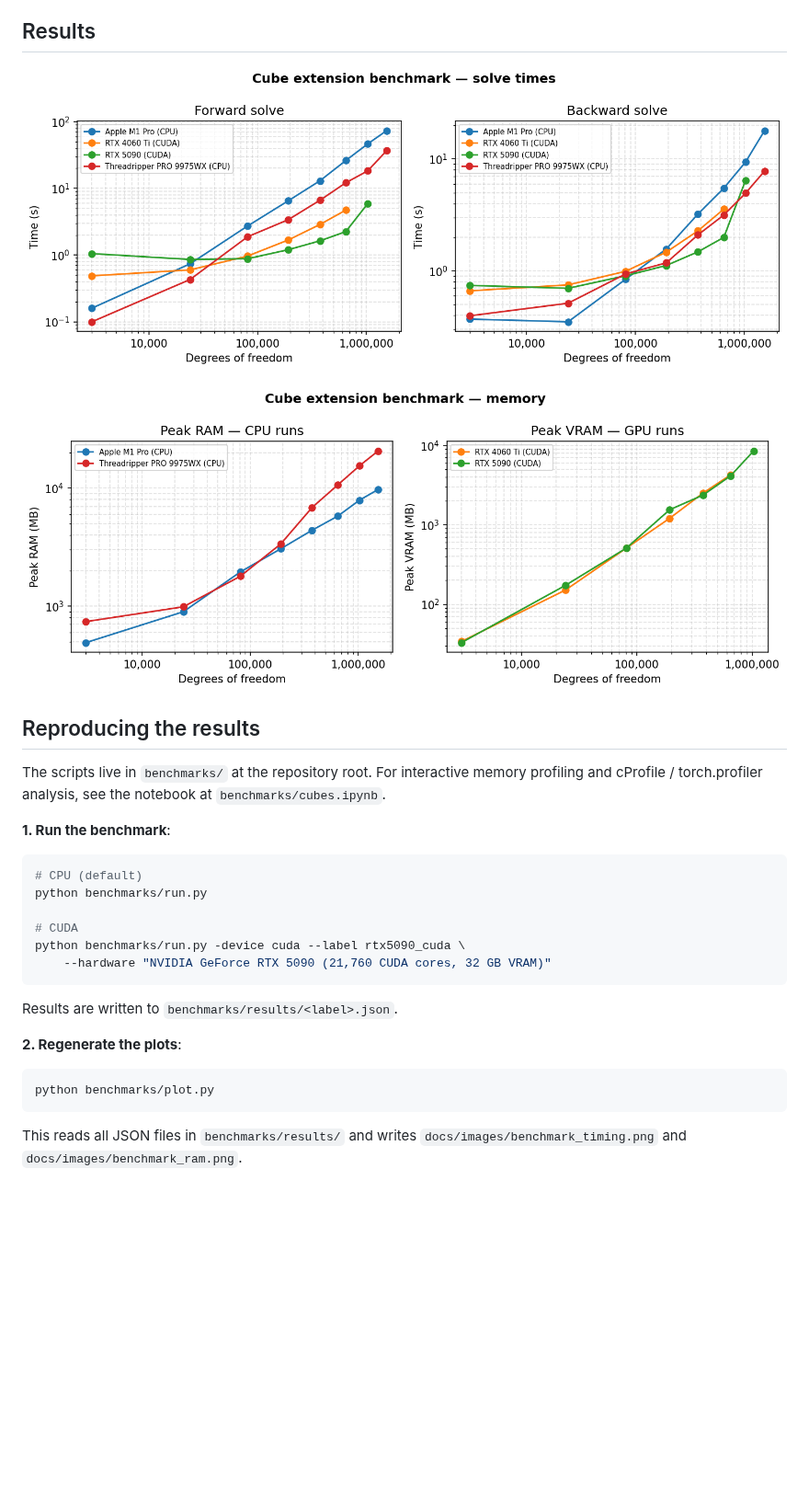
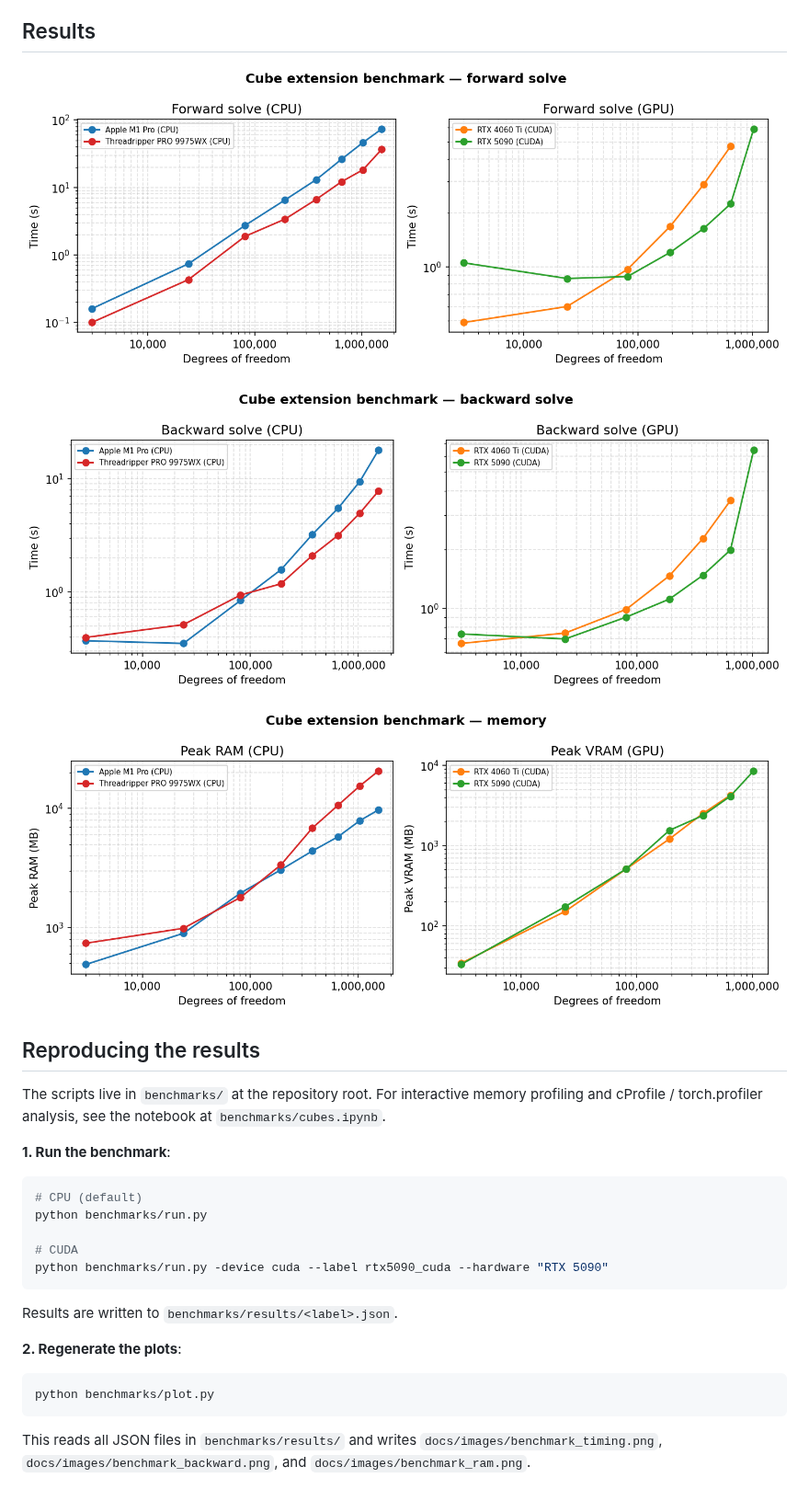
Before and after one commit to meyer-nils/torch-fem, a Markdown page: docs/performance.md, the part around the change. Shown at 92% size. Rendered like a GitHub page; pictures changed too: docs/images/benchmark_backward.png (added), docs/images/benchmark_ram.png, docs/images/benchmark_timing.png; blank space fills up the shorter version.

Commit message:
Split forward and backward performance plots and update performance docs.

````diff
--- a/docs/performance.md
+++ b/docs/performance.md
@@ -21,7 +21,9 @@ A unit cube is subjected to one-dimensional extension:
 
 ## Results
 
-![Solve time scaling (forward and backward)](images/benchmark_timing.png)
+![Solve time scaling (forward)](images/benchmark_timing.png)
+
+![Solve time scaling (backward)](images/benchmark_backward.png)
 
 ![Peak RAM scaling](images/benchmark_ram.png)
 
@@ -37,8 +39,7 @@ The scripts live in `benchmarks/` at the repository root. For interactive memory
 python benchmarks/run.py
 
 # CUDA
-python benchmarks/run.py -device cuda --label rtx5090_cuda \
-    --hardware "NVIDIA GeForce RTX 5090 (21,760 CUDA cores, 32 GB VRAM)"
+python benchmarks/run.py -device cuda --label rtx5090_cuda --hardware "RTX 5090"
 ```
 
 Results are written to `benchmarks/results/<label>.json`.
@@ -49,4 +50,4 @@ Results are written to `benchmarks/results/<label>.json`.
 python benchmarks/plot.py
 ```
 
-This reads all JSON files in `benchmarks/results/` and writes `docs/images/benchmark_timing.png` and `docs/images/benchmark_ram.png`.
+This reads all JSON files in `benchmarks/results/` and writes `docs/images/benchmark_timing.png`, `docs/images/benchmark_backward.png`, and `docs/images/benchmark_ram.png`.
````
Also changed, not shown: 1 other file.
